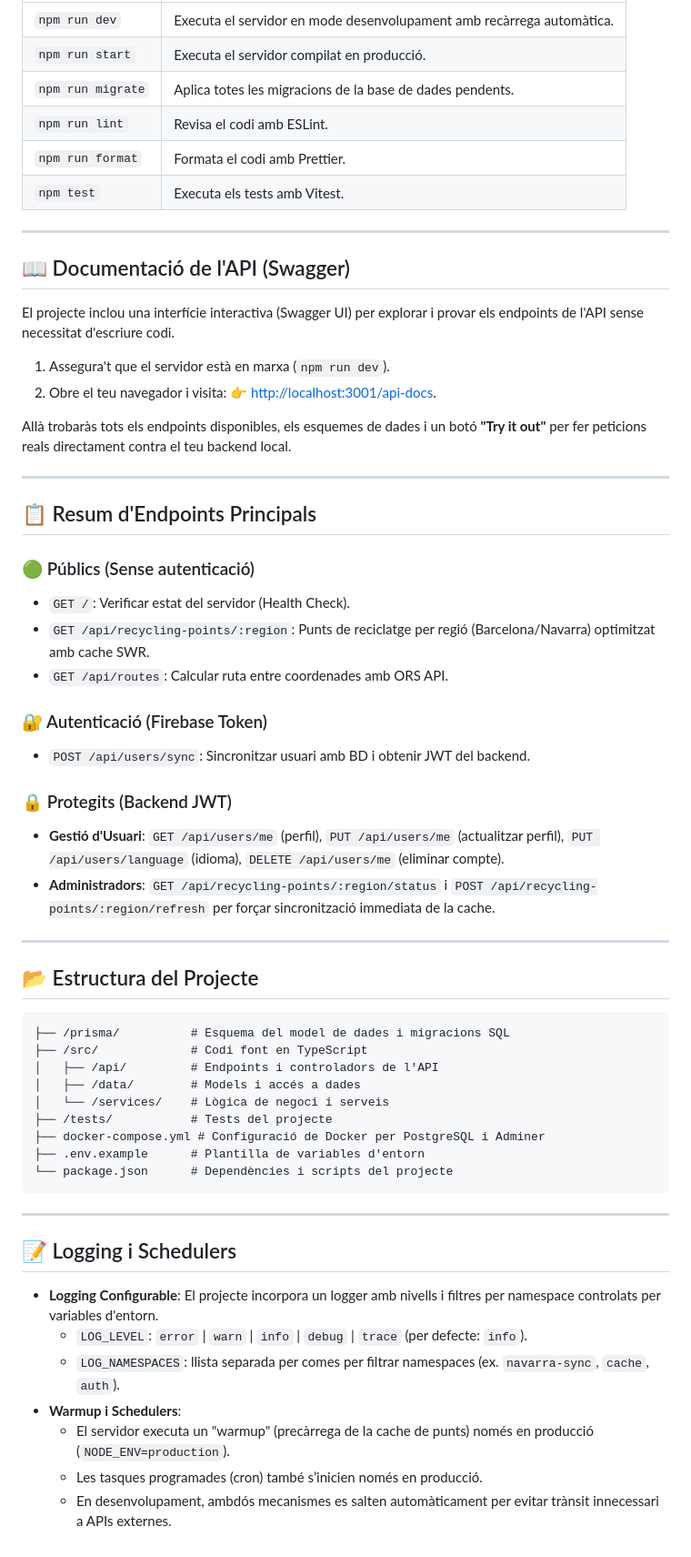
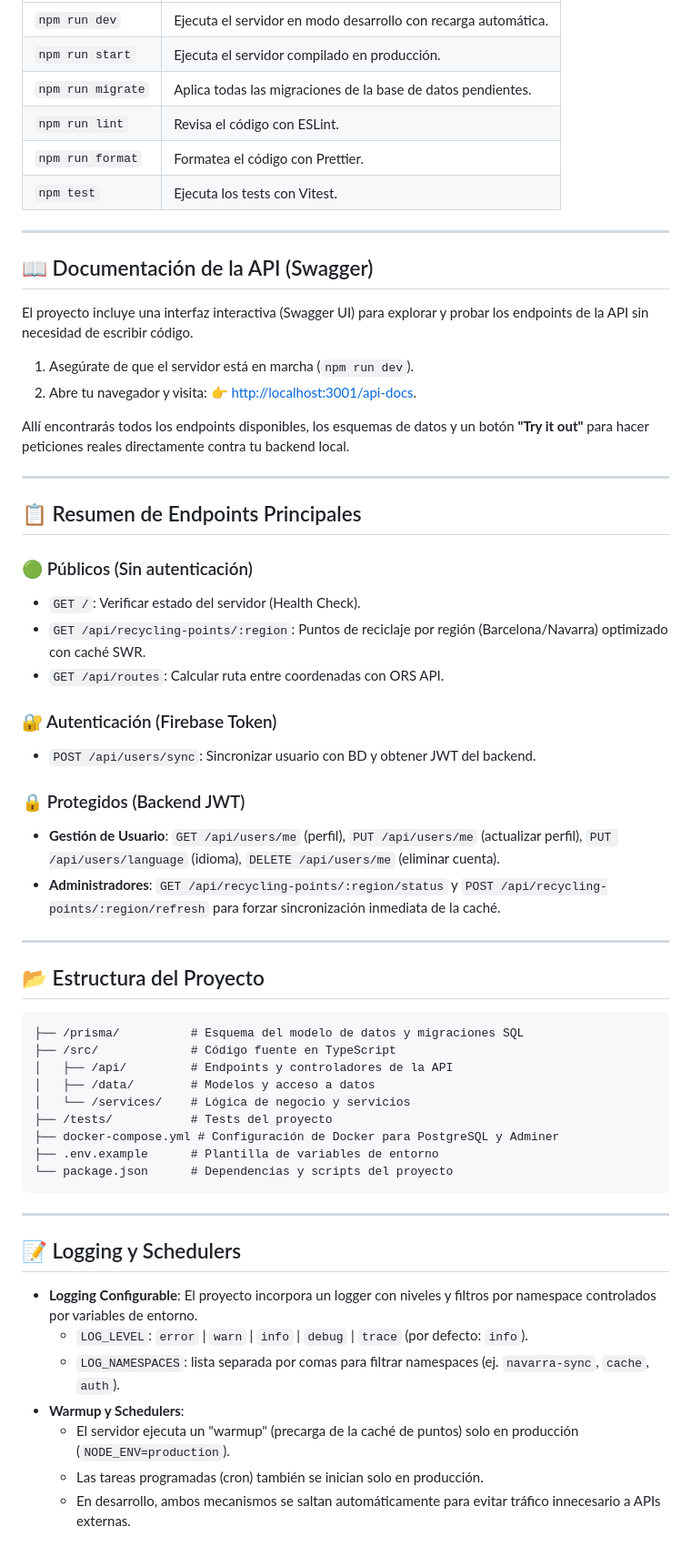
Before and after one commit to elmmiret/EcoMap-Back, a Markdown page: README.md, the part around one of its changes. Shown at 91% size. Drawn GitHub-style.

````diff
--- a/README.md
+++ b/README.md
@@ -68,61 +68,61 @@ Això aplicarà automàticament cada migració necessària sobre la teva base de
 | :--- | :--- |
-| `npm run dev` | Executa el servidor en mode desenvolupament amb recàrrega automàtica. |
-| `npm run start` | Executa el servidor compilat en producció. |
-| `npm run migrate` | Aplica totes les migracions de la base de dades pendents. |
-| `npm run lint` | Revisa el codi amb ESLint. |
-| `npm run format` | Formata el codi amb Prettier. |
-| `npm test` | Executa els tests amb Vitest. |
+| `npm run dev` | Ejecuta el servidor en modo desarrollo con recarga automática. |
+| `npm run start` | Ejecuta el servidor compilado en producción. |
+| `npm run migrate` | Aplica todas las migraciones de la base de datos pendientes. |
+| `npm run lint` | Revisa el código con ESLint. |
+| `npm run format` | Formatea el código con Prettier. |
+| `npm test` | Ejecuta los tests con Vitest. |
 
 ---
 
-## 📖 Documentació de l'API (Swagger)
+## 📖 Documentación de la API (Swagger)
 
-El projecte inclou una interfície interactiva (Swagger UI) per explorar i provar els endpoints de l'API sense necessitat d'escriure codi.
-1. Assegura't que el servidor està en marxa (`npm run dev`).
-2. Obre el teu navegador i visita: 👉 [http://localhost:3001/api-docs](http://localhost:3001/api-docs).
+El proyecto incluye una interfaz interactiva (Swagger UI) para explorar y probar los endpoints de la API sin necesidad de escribir código.
+1. Asegúrate de que el servidor está en marcha (`npm run dev`).
+2. Abre tu navegador y visita: 👉 [http://localhost:3001/api-docs](http://localhost:3001/api-docs).
 
-Allà trobaràs tots els endpoints disponibles, els esquemes de dades i un botó **"Try it out"** per fer peticions reals directament contra el teu backend local.
+Allí encontrarás todos los endpoints disponibles, los esquemas de datos y un botón **"Try it out"** para hacer peticiones reales directamente contra tu backend local.
 
 ---
 
-## 📋 Resum d'Endpoints Principals
+## 📋 Resumen de Endpoints Principales
 
-### 🟢 Públics (Sense autenticació)
-* `GET /`: Verificar estat del servidor (Health Check).
-* `GET /api/recycling-points/:region`: Punts de reciclatge per regió (Barcelona/Navarra) optimitzat amb cache SWR.
-* `GET /api/routes`: Calcular ruta entre coordenades amb ORS API.
+### 🟢 Públicos (Sin autenticación)
+* `GET /`: Verificar estado del servidor (Health Check).
+* `GET /api/recycling-points/:region`: Puntos de reciclaje por región (Barcelona/Navarra) optimizado con caché SWR.
+* `GET /api/routes`: Calcular ruta entre coordenadas con ORS API.
 
-### 🔐 Autenticació (Firebase Token)
-* `POST /api/users/sync`: Sincronitzar usuari amb BD i obtenir JWT del backend.
+### 🔐 Autenticación (Firebase Token)
+* `POST /api/users/sync`: Sincronizar usuario con BD y obtener JWT del backend.
 
-### 🔒 Protegits (Backend JWT)
-* **Gestió d'Usuari**: `GET /api/users/me` (perfil), `PUT /api/users/me` (actualitzar perfil), `PUT /api/users/language` (idioma), `DELETE /api/users/me` (eliminar compte).
-* **Administradors**: `GET /api/recycling-points/:region/status` i `POST /api/recycling-points/:region/refresh` per forçar sincronització immediata de la cache.
+### 🔒 Protegidos (Backend JWT)
+* **Gestión de Usuario**: `GET /api/users/me` (perfil), `PUT /api/users/me` (actualizar perfil), `PUT /api/users/language` (idioma), `DELETE /api/users/me` (eliminar cuenta).
+* **Administradores**: `GET /api/recycling-points/:region/status` y `POST /api/recycling-points/:region/refresh` para forzar sincronización inmediata de la caché.
 
 ---
 
-## 📂 Estructura del Projecte
+## 📂 Estructura del Proyecto
 
 ```plaintext
-├── /prisma/          # Esquema del model de dades i migracions SQL
-├── /src/             # Codi font en TypeScript
-│   ├── /api/         # Endpoints i controladors de l'API
-│   ├── /data/        # Models i accés a dades
-│   └── /services/    # Lògica de negoci i serveis
-├── /tests/           # Tests del projecte
-├── docker-compose.yml # Configuració de Docker per PostgreSQL i Adminer
-├── .env.example      # Plantilla de variables d'entorn
-└── package.json      # Dependències i scripts del projecte
+├── /prisma/          # Esquema del modelo de datos y migraciones SQL
+├── /src/             # Código fuente en TypeScript
+│   ├── /api/         # Endpoints y controladores de la API
+│   ├── /data/        # Modelos y acceso a datos
+│   └── /services/    # Lógica de negocio y servicios
+├── /tests/           # Tests del proyecto
+├── docker-compose.yml # Configuración de Docker para PostgreSQL y Adminer
+├── .env.example      # Plantilla de variables de entorno
+└── package.json      # Dependencias y scripts del proyecto
 ```
 
 ---
 
-## 📝 Logging i Schedulers
+## 📝 Logging y Schedulers
 
-* **Logging Configurable**: El projecte incorpora un logger amb nivells i filtres per namespace controlats per variables d'entorn.
-  * `LOG_LEVEL`: `error` | `warn` | `info` | `debug` | `trace` (per defecte: `info`).
-  * `LOG_NAMESPACES`: llista separada per comes per filtrar namespaces (ex. `navarra-sync`, `cache`, `auth`).
-* **Warmup i Schedulers**:
-  * El servidor executa un "warmup" (precàrrega de la cache de punts) només en producció (`NODE_ENV=production`).
-  * Les tasques programades (cron) també s’inicien només en producció.
-  * En desenvolupament, ambdós mecanismes es salten automàticament per evitar trànsit innecessari a APIs externes.
+* **Logging Configurable**: El proyecto incorpora un logger con niveles y filtros por namespace controlados por variables de entorno.
+  * `LOG_LEVEL`: `error` | `warn` | `info` | `debug` | `trace` (por defecto: `info`).
+  * `LOG_NAMESPACES`: lista separada por comas para filtrar namespaces (ej. `navarra-sync`, `cache`, `auth`).
+* **Warmup y Schedulers**:
+  * El servidor ejecuta un "warmup" (precarga de la caché de puntos) solo en producción (`NODE_ENV=production`).
+  * Las tareas programadas (cron) también se inician solo en producción.
+  * En desarrollo, ambos mecanismos se saltan automáticamente para evitar tráfico innecesario a APIs externas.
````
Also changed, not shown: other parts of README.md (+29 -29 lines).
